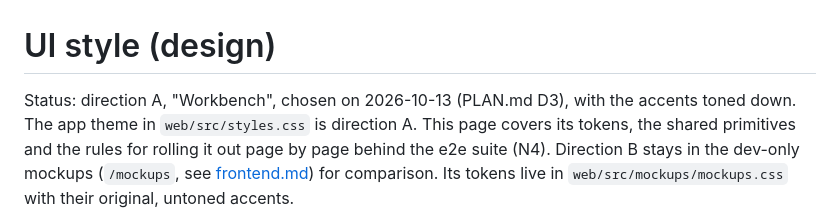
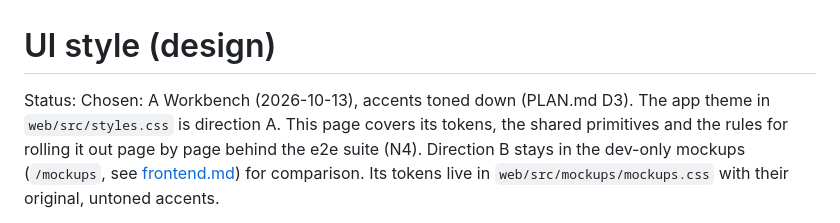
Before and after one commit to lukaskoebe/sandbox-studio, a Markdown page: docs/design/ui-style.md, the part around the change. Drawn GitHub-style.

Commit message:
Use the chosen-direction wording in the UI style brief status

```diff
--- a/docs/design/ui-style.md
+++ b/docs/design/ui-style.md
@@ -1,7 +1,7 @@
 # UI style (design)
 
-Status: direction A, "Workbench", chosen on 2026-10-13 (PLAN.md D3), with the accents toned
-down. The app theme in `web/src/styles.css` is direction A. This page covers its tokens, the
+Status: Chosen: A Workbench (2026-10-13), accents toned down (PLAN.md D3). The app theme in
+`web/src/styles.css` is direction A. This page covers its tokens, the
 shared primitives and the rules for rolling it out page by page behind the e2e suite (N4).
 Direction B stays in the dev-only mockups (`/mockups`, see
 [frontend.md](../frontend.md#development)) for comparison. Its tokens live in
```
